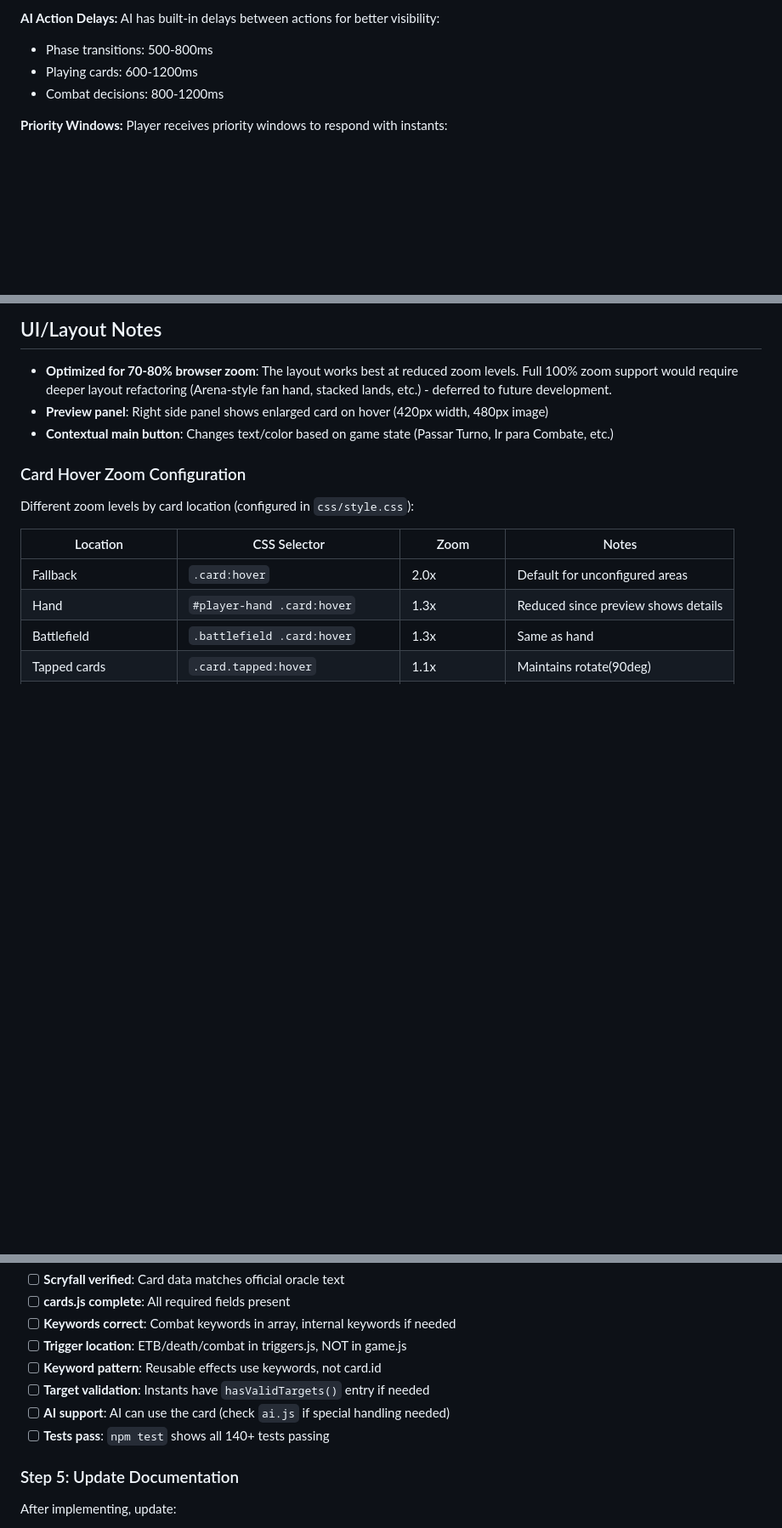
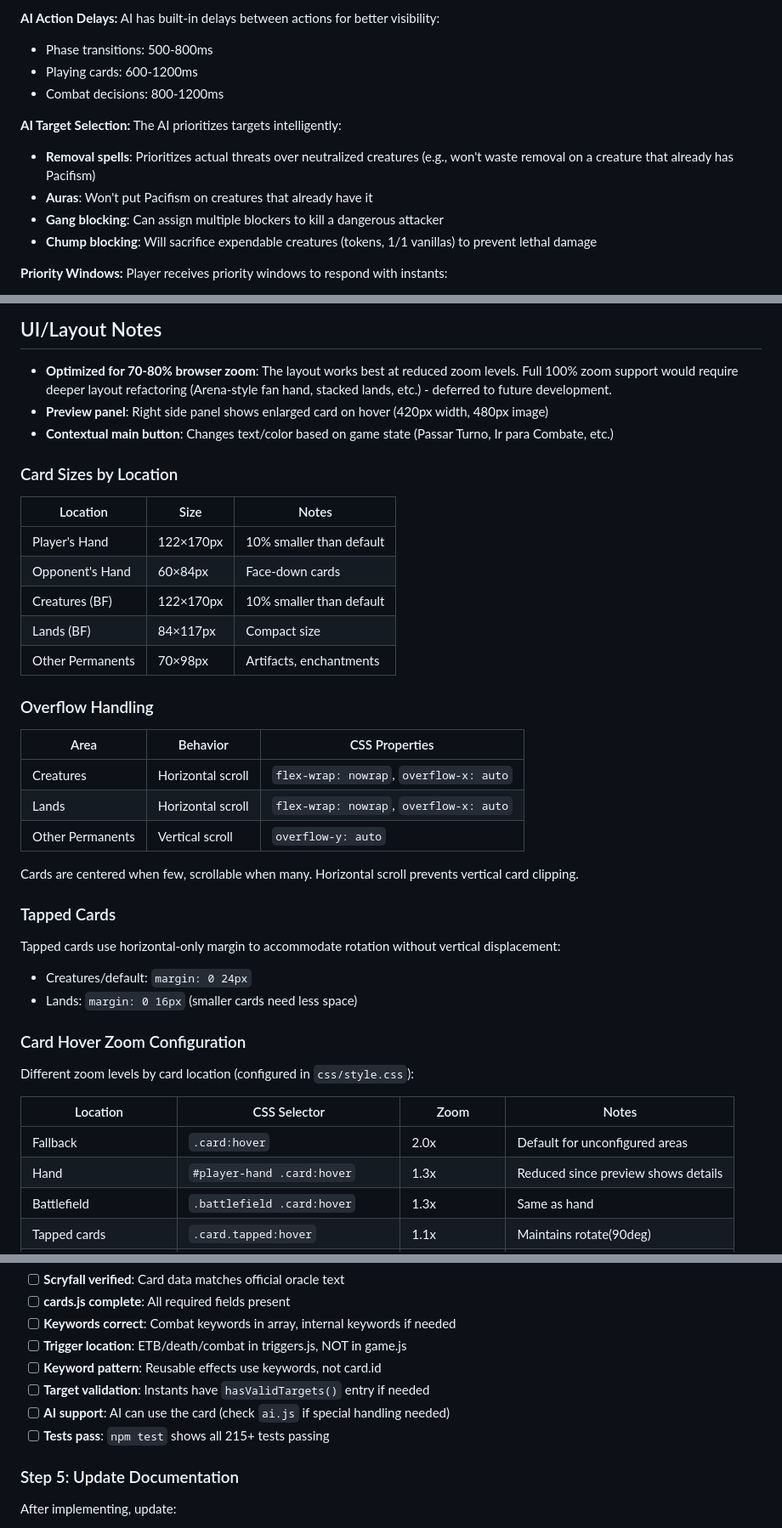
Before and after one commit to lntosi/mtg-fdn, a Markdown page: CLAUDE.md, 3 parts joined by grey strips. Shown at 85% size. GitHub-like rendering; blank space fills up the shorter version.

Commit message:
docs: update CLAUDE.md with recent changes
- Update test count to 215+
- Add card sizes table by location
- Document overflow handling (horizontal scroll)
- Document tapped cards margin behavior
- Add AI target selection intelligence notes

Co-Authored-By: Claude Opus 4.5 <noreply@anthropic.com>

```diff
--- a/CLAUDE.md
+++ b/CLAUDE.md
@@ -68,6 +68,12 @@ Open `index.html` directly in a browser. No build system, server, or dependencie
 - Playing cards: 600-1200ms
 - Combat decisions: 800-1200ms
 
+**AI Target Selection:** The AI prioritizes targets intelligently:
+- **Removal spells**: Prioritizes actual threats over neutralized creatures (e.g., won't waste removal on a creature that already has Pacifism)
+- **Auras**: Won't put Pacifism on creatures that already have it
+- **Gang blocking**: Can assign multiple blockers to kill a dangerous attacker
+- **Chump blocking**: Will sacrifice expendable creatures (tokens, 1/1 vanillas) to prevent lethal damage
+
 **Priority Windows:** Player receives priority windows to respond with instants:
 - Configurable stops: Upkeep, Begin Combat, After Attackers, After Blockers, End Step
 - Separate settings for your turn vs opponent's turn (Settings menu → Priority Stops)
@@ -123,6 +129,32 @@ Example: A 3/3 creature with 2 damage shows as `3/1` with red stats and a `-2` b
 - **Optimized for 70-80% browser zoom**: The layout works best at reduced zoom levels. Full 100% zoom support would require deeper layout refactoring (Arena-style fan hand, stacked lands, etc.) - deferred to future development.
 - **Preview panel**: Right side panel shows enlarged card on hover (420px width, 480px image)
 - **Contextual main button**: Changes text/color based on game state (Passar Turno, Ir para Combate, etc.)
+
+### Card Sizes by Location
+
+| Location | Size | Notes |
+|----------|------|-------|
+| Player's Hand | 122×170px | 10% smaller than default |
+| Opponent's Hand | 60×84px | Face-down cards |
+| Creatures (BF) | 122×170px | 10% smaller than default |
+| Lands (BF) | 84×117px | Compact size |
+| Other Permanents | 70×98px | Artifacts, enchantments |
+
+### Overflow Handling
+
+| Area | Behavior | CSS Properties |
+|------|----------|----------------|
+| Creatures | Horizontal scroll | `flex-wrap: nowrap`, `overflow-x: auto` |
+| Lands | Horizontal scroll | `flex-wrap: nowrap`, `overflow-x: auto` |
+| Other Permanents | Vertical scroll | `overflow-y: auto` |
+
+Cards are centered when few, scrollable when many. Horizontal scroll prevents vertical card clipping.
+
+### Tapped Cards
+
+Tapped cards use horizontal-only margin to accommodate rotation without vertical displacement:
+- Creatures/default: `margin: 0 24px`
+- Lands: `margin: 0 16px` (smaller cards need less space)
 
 ### Card Hover Zoom Configuration
 
@@ -463,7 +495,7 @@ Run through this checklist:
 - [ ] **Keyword pattern**: Reusable effects use keywords, not card.id
 - [ ] **Target validation**: Instants have `hasValidTargets()` entry if needed
 - [ ] **AI support**: AI can use the card (check `ai.js` if special handling needed)
-- [ ] **Tests pass**: `npm test` shows all 140+ tests passing
+- [ ] **Tests pass**: `npm test` shows all 215+ tests passing
 
 ### Step 5: Update Documentation
 
```
Also changed, not shown: other parts of CLAUDE.md (+1 -1 lines).
